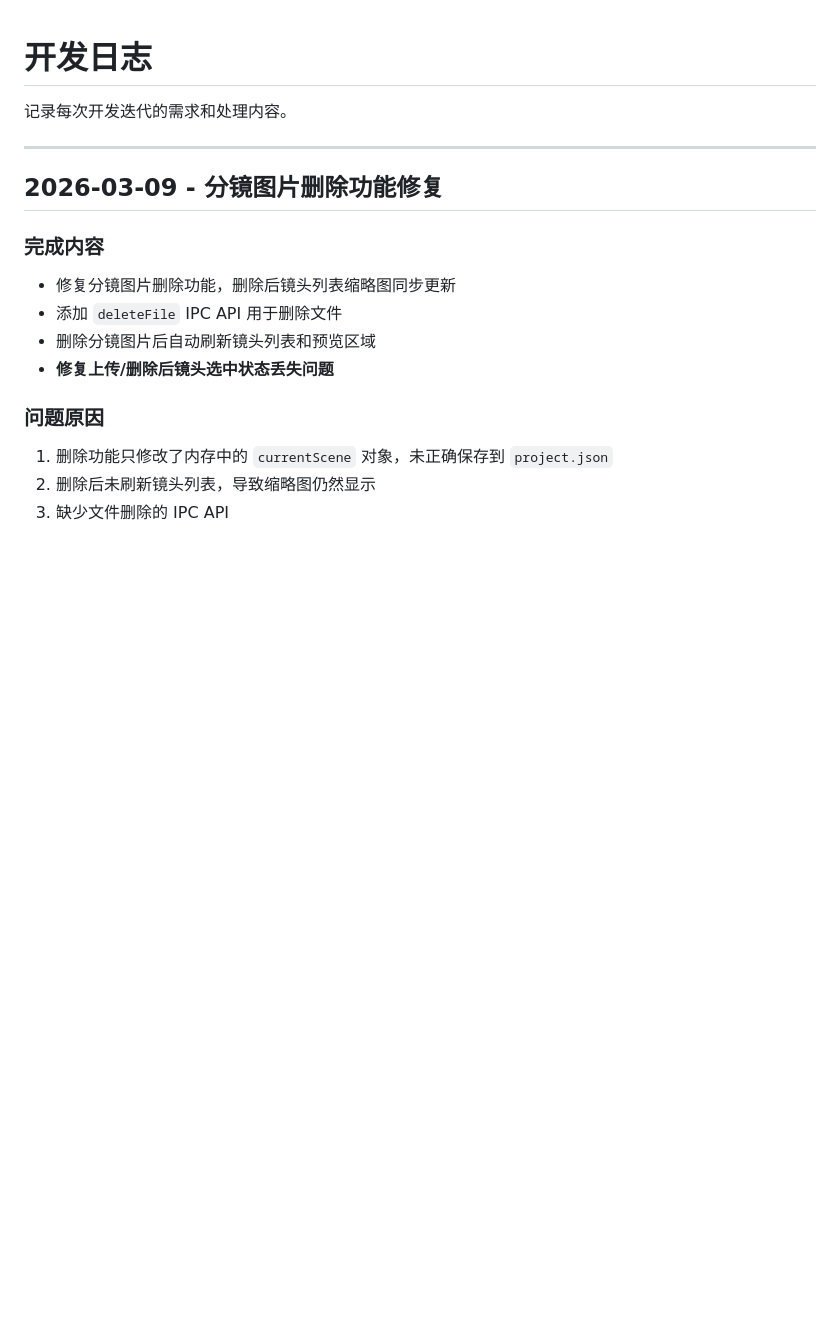
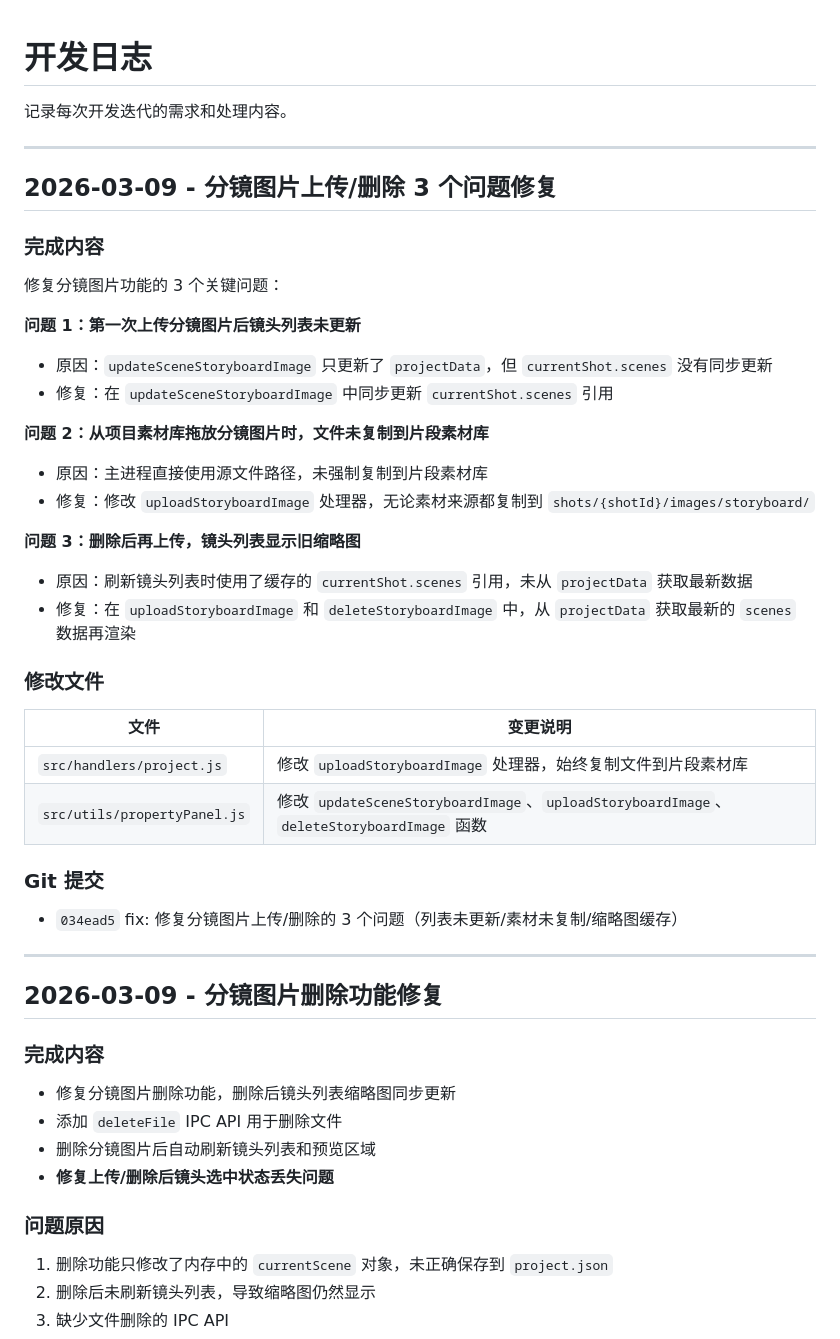
Before and after one commit to kim-tangfj/KimV4, a Markdown page: work/dev-log.md, the part around the change. Rendered like a GitHub page; blank space fills up the shorter version.

Commit message:
docs: 记录分镜图片 3 个问题修复日志

```diff
--- a/work/dev-log.md
+++ b/work/dev-log.md
@@ -1,6 +1,34 @@
 # 开发日志
 
 记录每次开发迭代的需求和处理内容。
+
+---
+
+## 2026-03-09 - 分镜图片上传/删除 3 个问题修复
+
+### 完成内容
+修复分镜图片功能的 3 个关键问题：
+
+**问题 1：第一次上传分镜图片后镜头列表未更新**
+- 原因：`updateSceneStoryboardImage` 只更新了 `projectData`，但 `currentShot.scenes` 没有同步更新
+- 修复：在 `updateSceneStoryboardImage` 中同步更新 `currentShot.scenes` 引用
+
+**问题 2：从项目素材库拖放分镜图片时，文件未复制到片段素材库**
+- 原因：主进程直接使用源文件路径，未强制复制到片段素材库
+- 修复：修改 `uploadStoryboardImage` 处理器，无论素材来源都复制到 `shots/{shotId}/images/storyboard/`
+
+**问题 3：删除后再上传，镜头列表显示旧缩略图**
+- 原因：刷新镜头列表时使用了缓存的 `currentShot.scenes` 引用，未从 `projectData` 获取最新数据
+- 修复：在 `uploadStoryboardImage` 和 `deleteStoryboardImage` 中，从 `projectData` 获取最新的 `scenes` 数据再渲染
+
+### 修改文件
+| 文件 | 变更说明 |
+|------|----------|
+| `src/handlers/project.js` | 修改 `uploadStoryboardImage` 处理器，始终复制文件到片段素材库 |
+| `src/utils/propertyPanel.js` | 修改 `updateSceneStoryboardImage`、`uploadStoryboardImage`、`deleteStoryboardImage` 函数 |
+
+### Git 提交
+- `034ead5` fix: 修复分镜图片上传/删除的 3 个问题（列表未更新/素材未复制/缩略图缓存）
 
 ---
 
```
